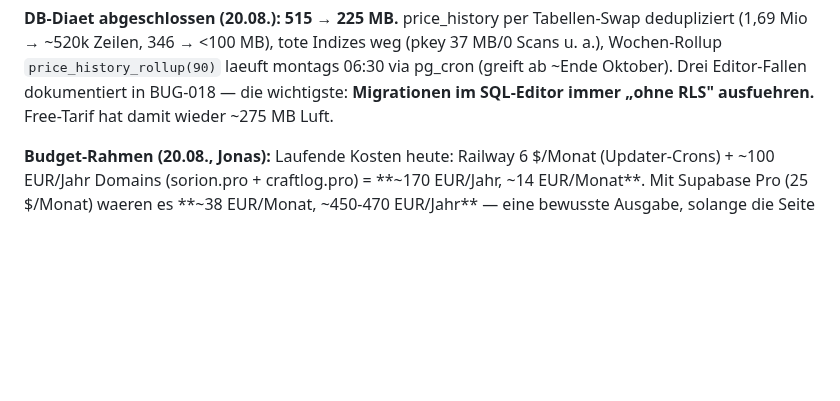
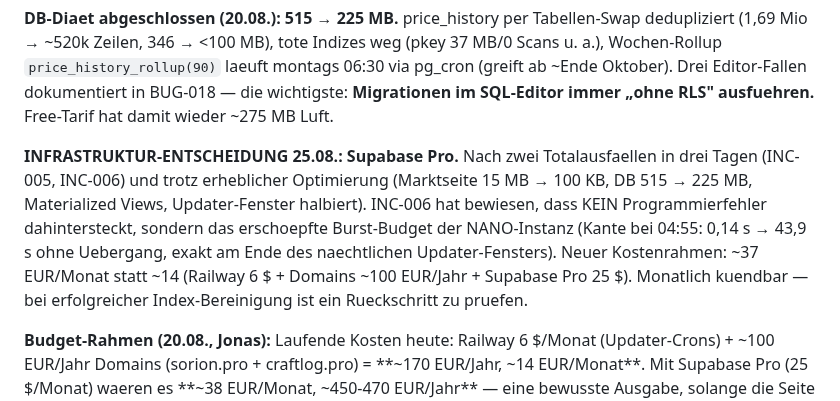
Before and after one commit to R3HR/sorion-updater, a Markdown page: docs/HANDOFF.md, the part around the change. GitHub-like rendering; blank space fills up the shorter version.

```diff
--- a/docs/HANDOFF.md
+++ b/docs/HANDOFF.md
@@ -119,6 +119,8 @@ Erste Auswertung der wiederhergestellten fmv_accuracy (14.968 Zeilen vom ersten
 - **UI-Entscheidung Jonas (20.08.): Accuracy runter von der Marktseite.** „Wir werden nie einen wunderschoenen Wert hinbekommen" — die drei Boxen sind jetzt eine eigene Seite `accuracy.html` hinter dem Fusszeilen-Link „FMV Accuracy": Transparenz fuer Suchende, kein Aushaengeschild. Die Seite erklaert die MESSUNG (Median-Gap zu echten Sales, 48h/30d) und warum FMV besser ist als Floor/Durchschnitt — **verraet aber bewusst KEINE Formel-Zutaten** (zweite Vorgabe Jonas: Rezept bleibt geheim, siehe Security-Prep 27.07.). SEASON/CLASSIC-Labels stehen dort direkt am Wert.
 
 **DB-Diaet abgeschlossen (20.08.): 515 → 225 MB.** price_history per Tabellen-Swap dedupliziert (1,69 Mio → ~520k Zeilen, 346 → <100 MB), tote Indizes weg (pkey 37 MB/0 Scans u. a.), Wochen-Rollup `price_history_rollup(90)` laeuft montags 06:30 via pg_cron (greift ab ~Ende Oktober). Drei Editor-Fallen dokumentiert in BUG-018 — die wichtigste: **Migrationen im SQL-Editor immer „ohne RLS" ausfuehren.** Free-Tarif hat damit wieder ~275 MB Luft.
+
+**INFRASTRUKTUR-ENTSCHEIDUNG 25.08.: Supabase Pro.** Nach zwei Totalausfaellen in drei Tagen (INC-005, INC-006) und trotz erheblicher Optimierung (Marktseite 15 MB → 100 KB, DB 515 → 225 MB, Materialized Views, Updater-Fenster halbiert). INC-006 hat bewiesen, dass KEIN Programmierfehler dahintersteckt, sondern das erschoepfte Burst-Budget der NANO-Instanz (Kante bei 04:55: 0,14 s → 43,9 s ohne Uebergang, exakt am Ende des naechtlichen Updater-Fensters). Neuer Kostenrahmen: ~37 EUR/Monat statt ~14 (Railway 6 $ + Domains ~100 EUR/Jahr + Supabase Pro 25 $). Monatlich kuendbar — bei erfolgreicher Index-Bereinigung ist ein Rueckschritt zu pruefen.
 
 **Budget-Rahmen (20.08., Jonas):** Laufende Kosten heute: Railway 6 $/Monat (Updater-Crons) + ~100 EUR/Jahr Domains (sorion.pro + craftlog.pro) = **~170 EUR/Jahr, ~14 EUR/Monat**. Mit Supabase Pro (25 $/Monat) waeren es **~38 EUR/Monat, ~450-470 EUR/Jahr** — eine bewusste Ausgabe, solange die Seite nichts verdient. Deckungsmarken fuer Monetarisierung: laufend ~14 EUR/Monat (~7 Nutzer a 2 EUR), Vollstack ~38 EUR/Monat (~19 Nutzer a 2 EUR). Regel fuer alle kuenftigen Sessions: **kostenlose Loesungen zuerst ausschoepfen** (Indizes, Snapshots, Diaet, Rollup — siehe BUG-015 bis -017), das Upgrade an messbare Signale koppeln (Fehlergraph rot trotz Fixes, 500-MB-Marke trotz Diaet nicht haltbar), und bei neuen Features die Folgekosten (Egress/Compute/Speicher) benennen. Gemessene Einordnung: Free-Tarif traegt den JETZIGEN Stand; Pro traegt das 100- bis 500-Fache des heutigen Traffics und 3,5-10+ Jahre Datensammlung (je nach Rollup).
 
```
Also changed, not shown: docs/INCIDENTS.md (+7 -1 lines).
